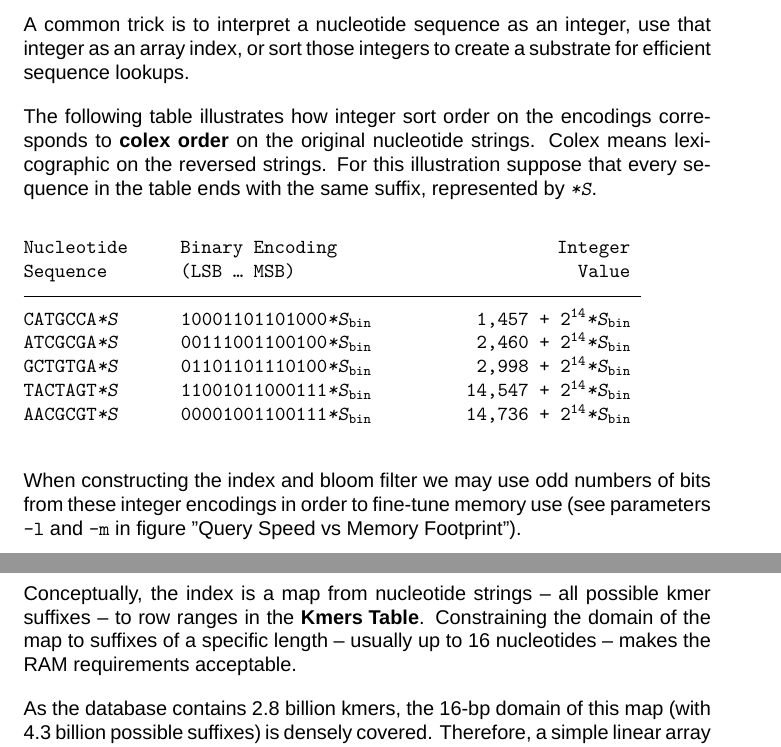
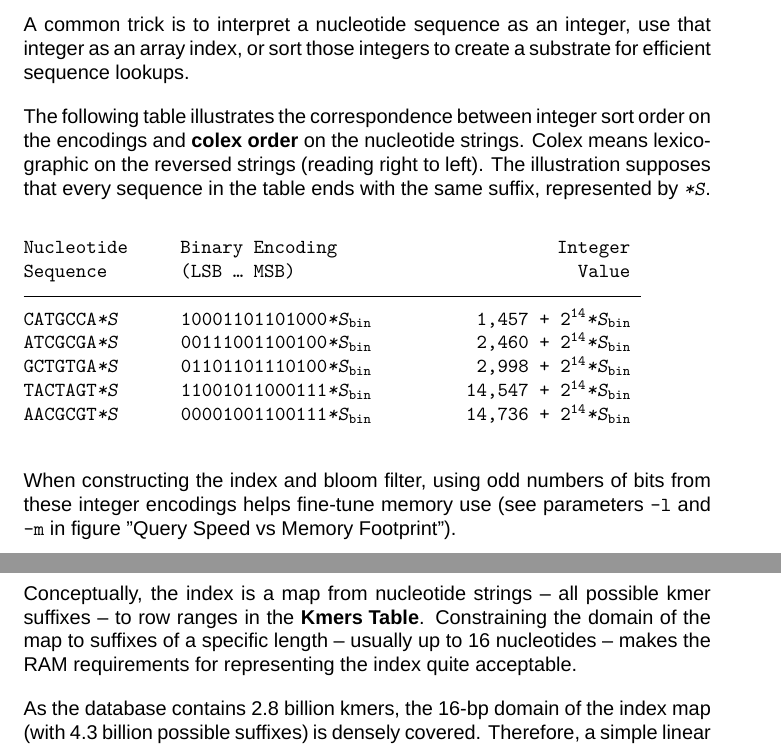
Before and after one commit to zjshi/gt-pro, a LaTeX document (docs/algorithm/algorithms.tex): two parts of pages 8 and 9 of 18, joined at a grey line, cut so that both start at the same text. Compiled offline with XeLaTeX; a missing font is replaced by an installed copy or a similar font.

Commit message:
grammar (#25)

```diff
--- a/docs/algorithm/algorithms.tex
+++ b/docs/algorithm/algorithms.tex
@@ -316,7 +316,7 @@ Nucleotide strings are encoded so that their initial characters map to lower mem
 
 A common trick is to interpret a nucleotide sequence as an integer, use that integer as an array index, or sort those integers to create a substrate for efficient sequence lookups.
 
-The following table illustrates how integer sort order on the encodings corresponds to \textbf{colex order} on the original nucleotide strings.  Colex means lexicographic on the reversed strings.  For this illustration suppose that every sequence in the table ends with the same suffix, represented by \sufS{}.
+The following table illustrates the correspondence between integer sort order on the encodings and \textbf{colex order} on the nucleotide strings.  Colex means lexicographic on the reversed strings (reading right to left).  The illustration supposes that every sequence in the table ends with the same suffix, represented by \sufS{}.
 
 \figurebreak
 
@@ -335,16 +335,17 @@ AACGCGT\sufS      00001001100111\sufSb         14,736 + 2\textsuperscript{14}\su
 
 \figurebreak
 
-When constructing the index and bloom filter we may use odd numbers of bits from these integer encodings in order to fine-tune memory use (see parameters \texttt{-l} and \texttt{-m} in figure "Query Speed vs Memory Footprint").
+When constructing the index and bloom filter, using odd numbers of bits from these integer encodings helps fine-tune memory use (see parameters \texttt{-l} and \texttt{-m} in figure "Query Speed vs Memory Footprint").
 
 \pagebreak
 
 \subsection{Representing the Index with an Array}
 
-Conceptually, the index is a map from nucleotide strings -- all possible kmer suffixes -- to row ranges in the \KmersTable{}.  Constraining the domain of the map to suffixes of a specific length -- usually up to 16 nucleotides -- makes the RAM requirements acceptable.
+Conceptually, the index is a map from nucleotide strings -- all possible kmer suffixes -- to row ranges in the \KmersTable{}.  Constraining the domain of the map to suffixes of a specific length -- usually up to 16 nucleotides -- makes the RAM requirements for representing the index quite acceptable.
 
-As the database contains 2.8 billion kmers, the 16-bp domain of this map (with 4.3 billion possible suffixes) is densely covered.  Therefore, a simple linear array is better-suited to represent this map than, say, a hash table.
+As the database contains 2.8 billion kmers, the 16-bp domain of the index map (with 4.3 billion possible suffixes) is densely covered.  Therefore, a simple linear array is better-suited to represent this map than, say, a hash table.
 
+% TODO: Try 32-bit range start and 8-bit range len.  We only have 2.8 billion kmers now.  That's new.
 Each entry of the \IndexArray{} is comprised of a 48-bit \var{range_start} and 16-bit \var{range_length} representing a range of rows in the \KmersTable{} that all share the same suffix.
 
 To lookup a suffix string \var{S}, first encode \var{S} as an integer \var{I}, then find element \var{I} in the \IndexArray{}.  If that element is zero, the suffix does not occur in the database. Otherwise, the element's \var{range_start} and \var{range_length} tell you which \KmersTable{} rows to examine.
```
Also changed, not shown: docs/algorithm/algorithms.pdf, docs/algorithm/algorithms.tex (4 more changed lines).
